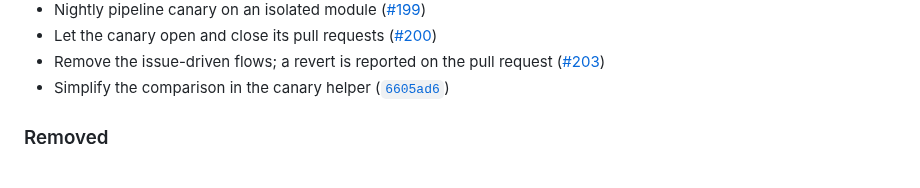
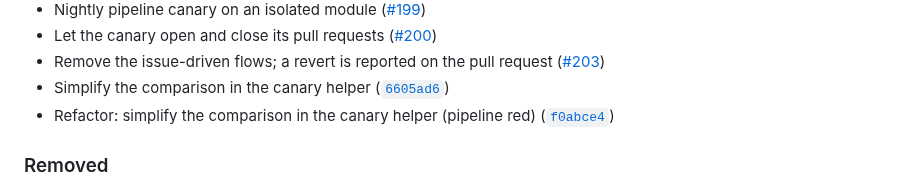
Before and after one commit to lorenzogirardi/flask-test-api, a Markdown page: CHANGELOG.md, the part around the change. GitHub-like rendering.

Commit message:
docs(changelog): update for f0abce4

```diff
--- a/CHANGELOG.md
+++ b/CHANGELOG.md
@@ -59,6 +59,7 @@ Entries are added automatically on every merge to the default branch.
 - Let the canary open and close its pull requests ([#200](https://github.com/lorenzogirardi/flask-test-api/pull/200))
 - Remove the issue-driven flows; a revert is reported on the pull request ([#203](https://github.com/lorenzogirardi/flask-test-api/pull/203))
 - Simplify the comparison in the canary helper ([`6605ad6`](https://github.com/lorenzogirardi/flask-test-api/commit/6605ad6))
+- Refactor: simplify the comparison in the canary helper (pipeline red) ([`f0abce4`](https://github.com/lorenzogirardi/flask-test-api/commit/f0abce4))
 
 ### Removed
 - `ai-autofix-main` (a PR to repair a red `main`): `agent-main-guard.yml` already takes `main` back to the last green state and the change is redone by the agent pipeline, so two systems no longer react to the same failure.
```
